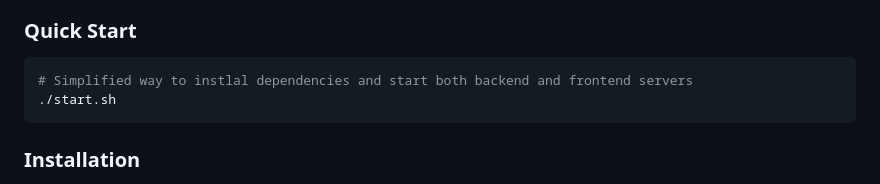
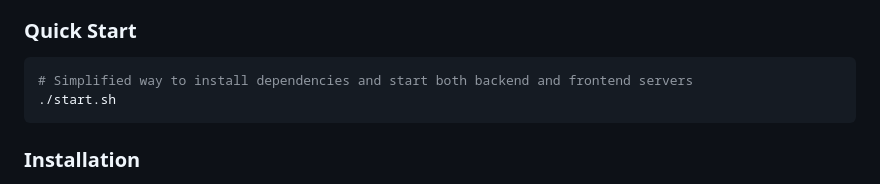
Before and after one commit to danilop/ai-doc-read-studio, a Markdown page: README.md, the part around the change. GitHub-like rendering.

````diff
--- a/README.md
+++ b/README.md
@@ -27,7 +27,7 @@ You can use it to prepare for a meeting or just get feedback on what you're work
 ### Quick Start
 
 ```bash
-# Simplified way to instlal dependencies and start both backend and frontend servers
+# Simplified way to install dependencies and start both backend and frontend servers
 ./start.sh
 ```
 
````
